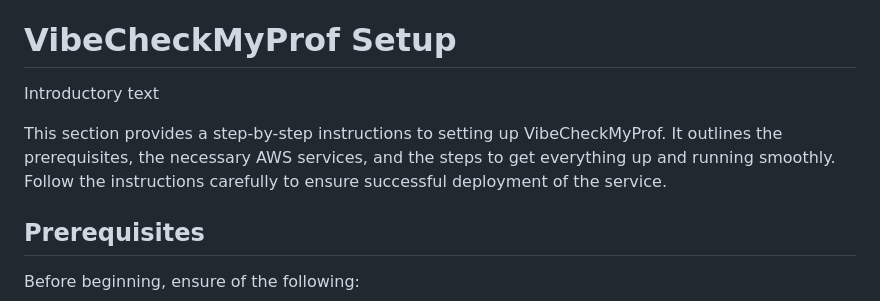
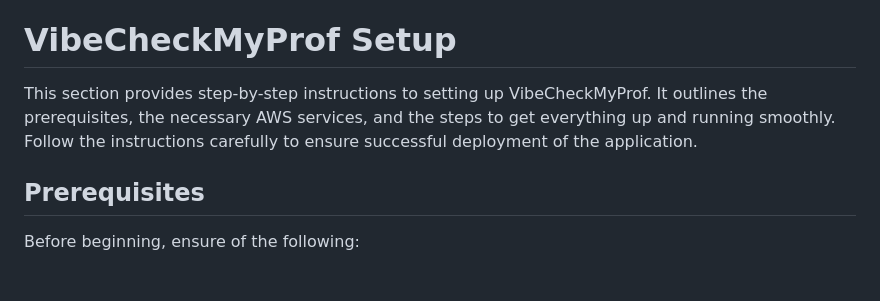
Before and after one commit to Jonqora/VibeCheckMyProf, a Markdown page: README.md, the part around the change printed below. Rendered like a GitHub page; blank space fills up the shorter version.

```diff
--- a/README.md
+++ b/README.md
@@ -34,9 +34,8 @@ Visual Guide: link...
 
 
 # VibeCheckMyProf Setup
-Introductory text
 
-This section provides a step-by-step instructions to setting up VibeCheckMyProf. It outlines the prerequisites, the necessary AWS services, and the steps to get everything up and running smoothly. Follow the instructions carefully to ensure successful deployment of the service.
+This section provides step-by-step instructions to setting up VibeCheckMyProf. It outlines the prerequisites, the necessary AWS services, and the steps to get everything up and running smoothly. Follow the instructions carefully to ensure successful deployment of the application.
 
 
 ## Prerequisites
```
Also changed, not shown: other parts of README.md (+4 -4 lines), SET-UP/WebGuide.md (+1 -0 lines).
